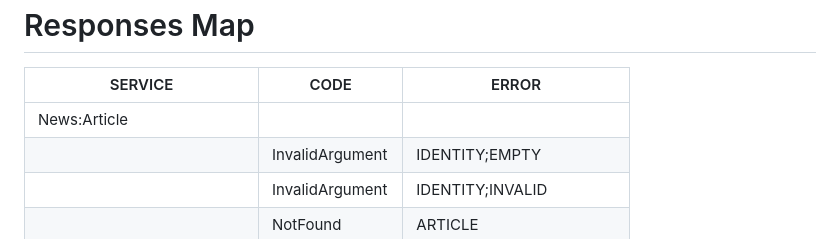
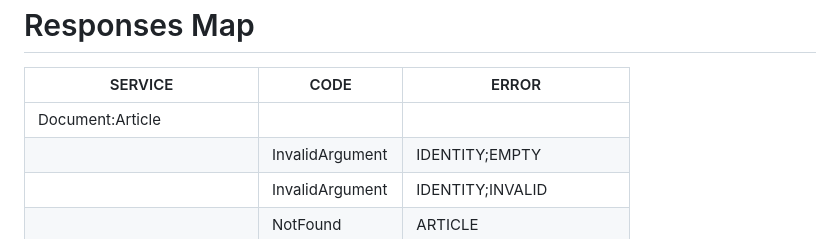
Before and after one commit to inward-ir/inward-ir.github.io, a Markdown page: RESPONSES.md, the part around the change. Rendered like a GitHub page.

Commit message:
Rename News to Documents

```diff
--- a/RESPONSES.md
+++ b/RESPONSES.md
@@ -3,7 +3,7 @@ Responses Map
 
 | SERVICE                      | CODE            | ERROR                  |
 |------------------------------|-----------------|------------------------|
-| News:Article                 |                 |                        |
+| Document:Article             |                 |                        |
 |                              | InvalidArgument | IDENTITY;EMPTY         |
 |                              | InvalidArgument | IDENTITY;INVALID       |
 |                              | NotFound        | ARTICLE                |
```
